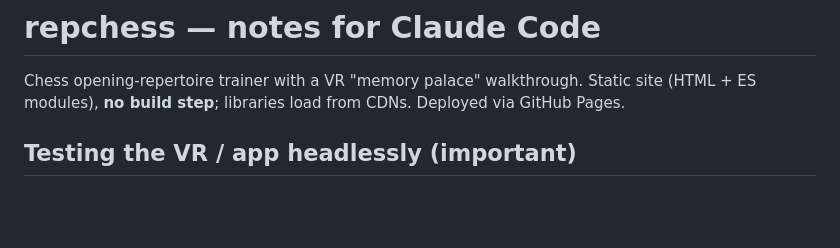
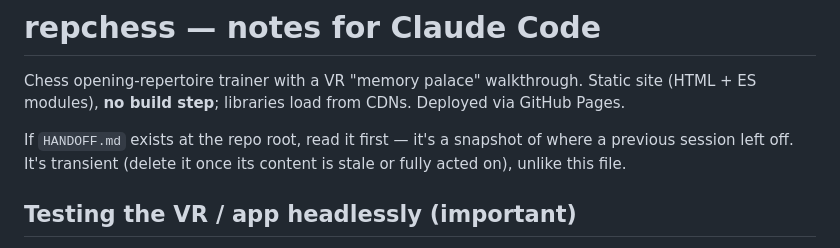
Before and after one commit to vorpalrobotics/repchess, a Markdown page: CLAUDE.md, the part around the change. Rendered like a GitHub page; blank space fills up the shorter version.

```diff
--- a/CLAUDE.md
+++ b/CLAUDE.md
@@ -3,6 +3,10 @@
 Chess opening-repertoire trainer with a VR "memory palace" walkthrough.
 Static site (HTML + ES modules), **no build step**; libraries load from CDNs.
 Deployed via GitHub Pages.
+
+If `HANDOFF.md` exists at the repo root, read it first — it's a snapshot of
+where a previous session left off. It's transient (delete it once its
+content is stale or fully acted on), unlike this file.
 
 ## Testing the VR / app headlessly (important)
 
```
Also changed, not shown: HANDOFF.md (added, +68 -0 lines).
